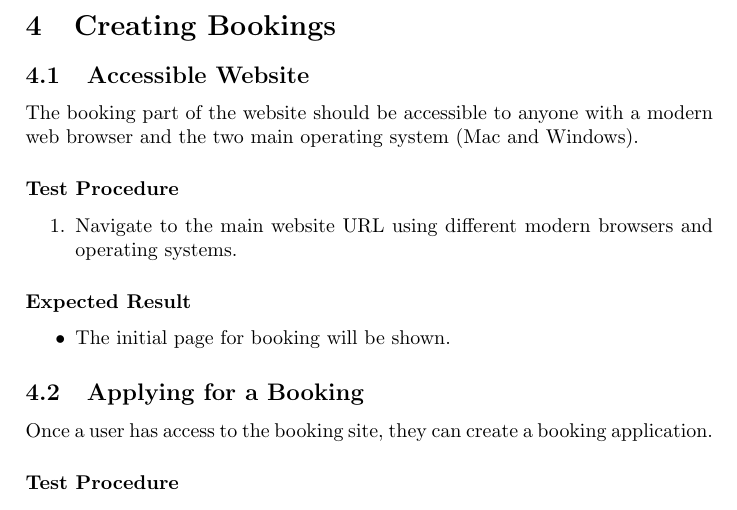
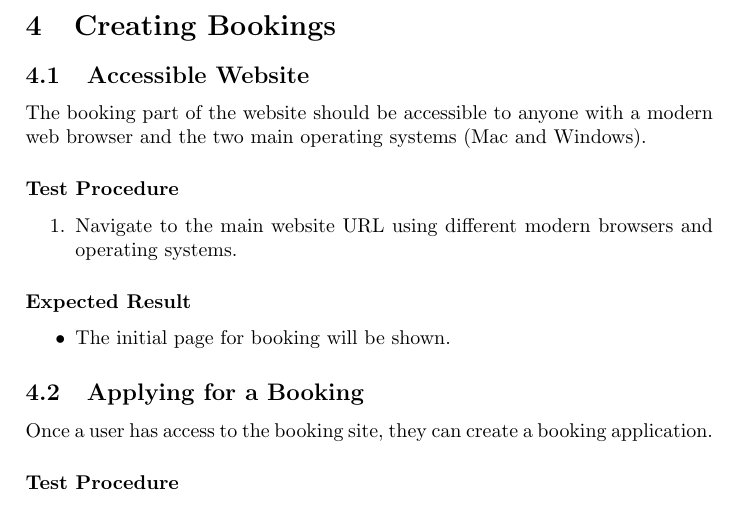
Before and after one commit to zollf/CITS3200, a LaTeX document (docs/PAT/Project Acceptance Tests.tex): part of page 4 of 8, cut so that both start at the same text. Compiled offline with pdfLaTeX.

Commit message:
Fixed Spelling

```diff
--- a/docs/PAT/Project Acceptance Tests.tex
+++ b/docs/PAT/Project Acceptance Tests.tex
@@ -68,7 +68,7 @@ Continuous integration and deployment with GitHub action is an automatic way do
 \newpage
 \section{Creating Bookings}
 \subsection{Accessible Website}
-The booking part of the website should be accessible to anyone with a modern web browser and the two main operating system (Mac and Windows).
+The booking part of the website should be accessible to anyone with a modern web browser and the two main operating systems (Mac and Windows).
 
 \subsubsection{Test Procedure}
 \begin{enumerate}
```
Also changed, not shown: docs/PAT/Project Acceptance Tests.pdf.
